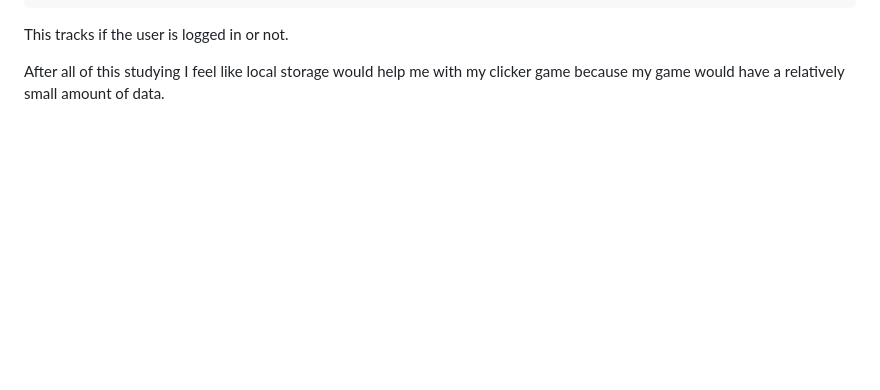
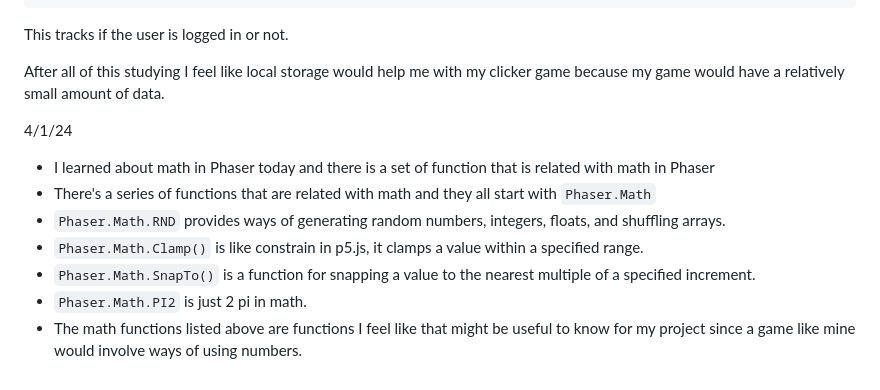
Before and after one commit to dongxuanw1366/sep11-freedom-project, a Markdown page: tool/learning-log.md, the part around the change. Drawn GitHub-style; blank space fills up the shorter version.

Commit message:
finished this week learning log

```diff
--- a/tool/learning-log.md
+++ b/tool/learning-log.md
@@ -312,6 +312,20 @@ This tracks if the user is logged in or not.
 
 After all of this studying I feel like local storage would help me with my clicker game because my game would have a relatively small amount of data.
 
+
+4/1/24
+* I learned about math in Phaser today and there is a set of function that is related with math in Phaser
+* There's a series of functions that are related with math and they all start with `Phaser.Math`
+* `Phaser.Math.RND` provides ways of generating random numbers, integers, floats, and shuffling arrays.
+* `Phaser.Math.Clamp()` is like constrain in p5.js, it clamps a value within a specified range.
+* `Phaser.Math.SnapTo()` is a function for snapping a value to the nearest multiple of a specified increment.
+* `Phaser.Math.PI2` is just 2 pi in math.
+* The math functions listed above are functions I feel like that might be useful to know for my project since a game like mine would involve ways of using numbers.
+
+
+
+
+
 <!--
 * Links you used today (websites, videos, etc)
 * Things you tried, progress you made, etc
```
